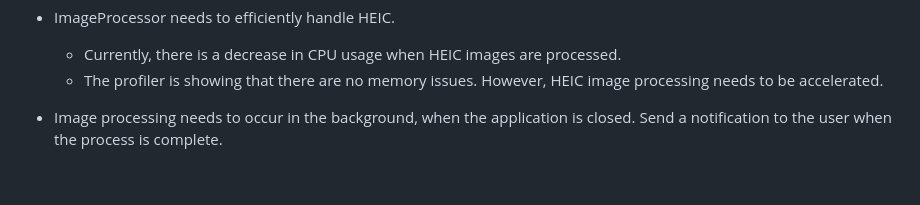
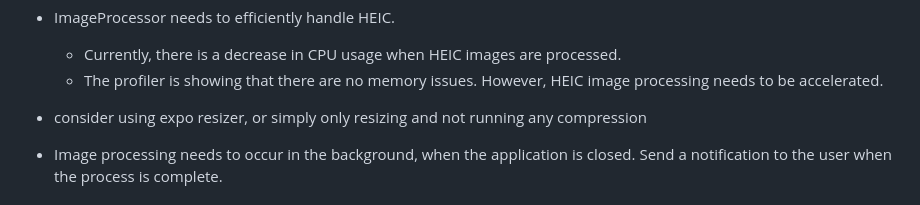
Before and after one commit to marcoperic/PhotoUtilityApp, a Markdown page: README.md, the part around the change. Drawn GitHub-style; blank space fills up the shorter version.

```diff
--- a/README.md
+++ b/README.md
@@ -20,6 +20,7 @@
 - ImageProcessor needs to efficiently handle HEIC.
   - Currently, there is a decrease in CPU usage when HEIC images are processed.
   - The profiler is showing that there are no memory issues. However, HEIC image processing needs to be accelerated.
+- consider using expo resizer, or simply only resizing and not running any compression
 
 - Image processing needs to occur in the background, when the application is closed. Send a notification to the user when the process is complete.
 
```
